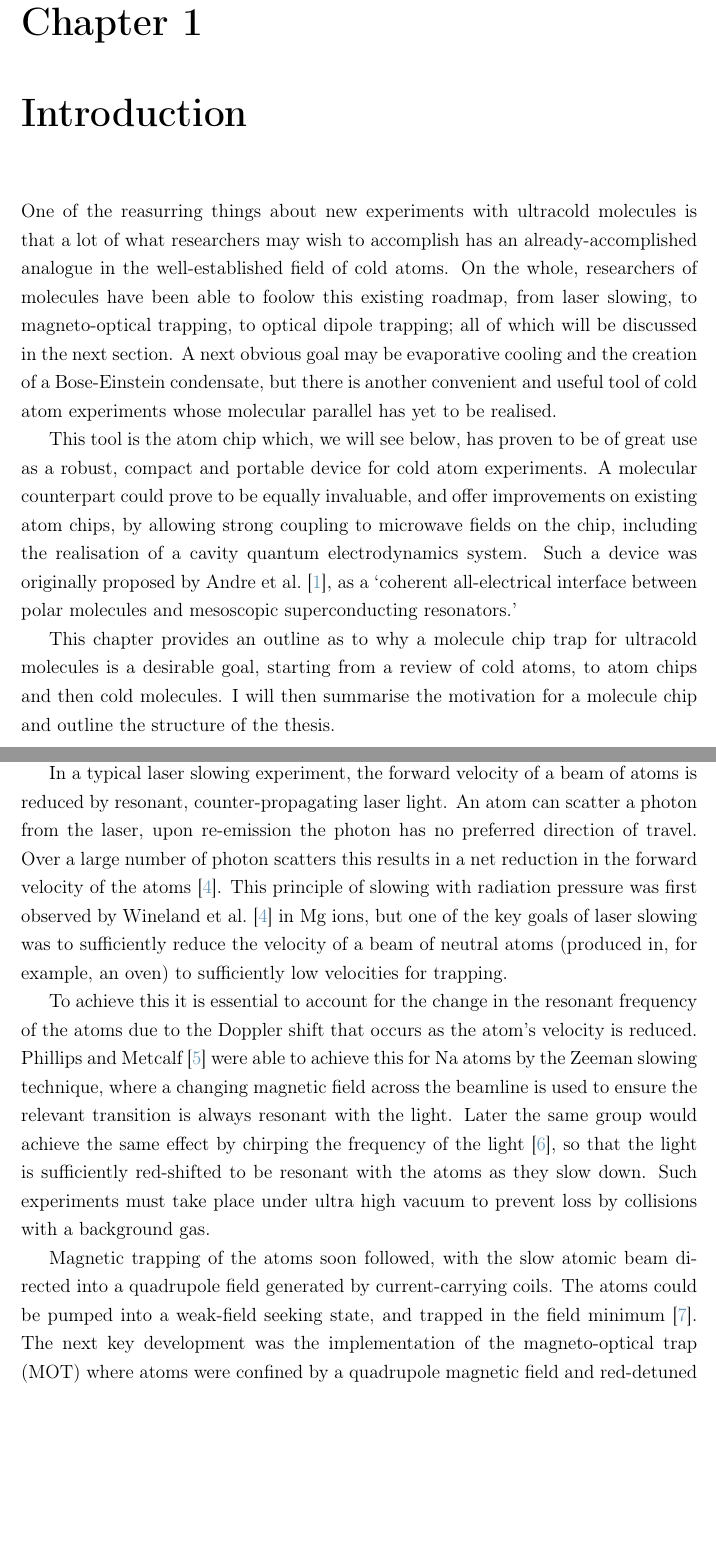
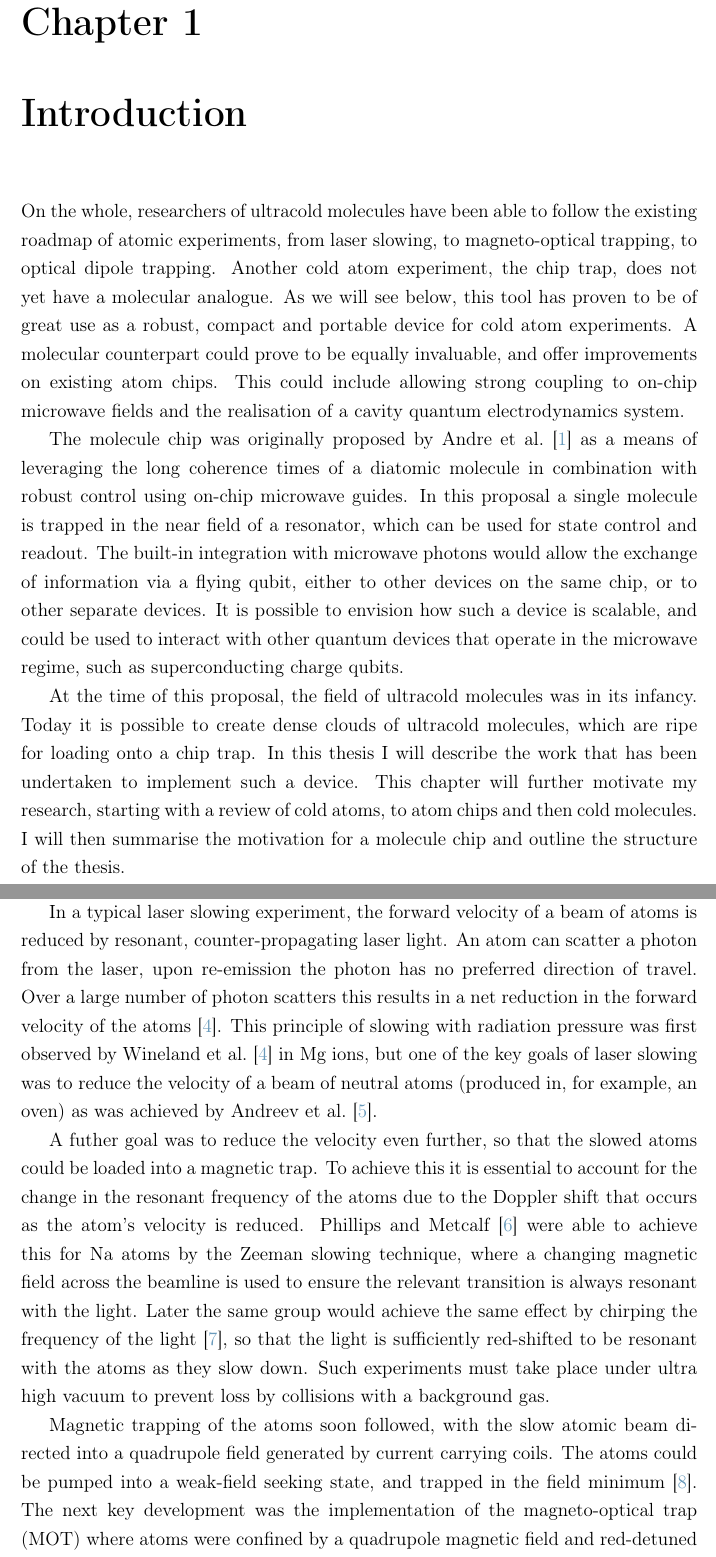
Before and after one commit to mcgarc/PhDWrite, a LaTeX thesis (main.tex, which reads chapters/intro.tex): two parts of pages 7 and 8 of 41, joined at a grey line, cut so that both start at the same text, the shorter picture padded with empty space. Compiled offline with pdfLaTeX.

Commit message:
Intro changes (inc from Susie)

```diff
--- a/chapters/intro.tex
+++ b/chapters/intro.tex
@@ -1,28 +1,34 @@
 % Could have mentioned ion chips. Reviews:
 %\cite{RevModPhys.62.531}
-%\cite{Romaszko2020} (mostly chips?)
+%\cite{Romaszko2020} (mostly chips?) -- I actually do use this one...
 
-One of the reasurring things about new experiments with ultracold molecules is
-that a lot of what researchers may wish to accomplish has an
-already-accomplished analogue in the well-established field of cold atoms. On
-the whole, researchers of molecules have been able to foolow this existing
-roadmap, from laser slowing, to magneto-optical trapping, to optical dipole
-trapping; all of which will be discussed in the next section. A next obvious goal may
-be evaporative cooling and the creation of a Bose-Einstein condensate, but
-there is another convenient and useful tool of cold atom experiments whose
-molecular parallel has yet to be realised.
+On the whole, researchers of ultracold molecules have been able to follow the
+existing roadmap of atomic experiments, from laser slowing, to magneto-optical
+trapping, to optical dipole trapping. Another cold atom experiment, the chip
+trap, does not yet have a molecular analogue. As we will see below, this tool
+has proven to be of great use as a robust, compact and portable device for cold
+atom experiments. A molecular counterpart could prove to be equally invaluable,
+and offer improvements on existing atom chips. This could include allowing
+strong coupling to on-chip microwave fields and  the realisation of a cavity
+quantum electrodynamics system.
 
-This tool is the atom chip which, we will see below, has proven to be of great
-use as a robust, compact and portable device for cold atom experiments. A
-molecular counterpart could prove to be equally invaluable, and offer
-improvements on existing atom chips, by allowing strong coupling to microwave
-fields on the chip, including the realisation of a cavity quantum
-electrodynamics system. Such a device was originally proposed by Andre et
-al.~\cite{Andre2006}, as a `coherent all-electrical interface between polar
-molecules and mesoscopic superconducting resonators.'
+The molecule chip was originally proposed by Andre et al.~\cite{Andre2006} as
+a means of leveraging the long coherence times of a diatomic molecule in
+combination with robust control using on-chip microwave guides. In this
+proposal a single molecule is trapped in the near field of a resonator, which
+can be used for state control and readout. The built-in integration with
+microwave photons would allow the exchange of information via a flying qubit,
+either to other devices on the same chip, or to other separate devices.
+%
+It is possible to envision how such a device is scalable, and could be used to
+interact with other quantum devices that operate in the microwave regime, such
+as superconducting charge qubits.
 
-This chapter provides an outline as to why a molecule chip trap for ultracold
-molecules is a desirable goal, starting from a review of cold atoms, to atom
+At the time of this proposal, the field of ultracold molecules was in its
+infancy. Today it is possible to create dense clouds of ultracold molecules,
+which are ripe for loading onto a chip trap. In this thesis I will describe the
+work that has been undertaken to implement such a device. This chapter will
+further motivate my research, starting with a review of cold atoms, to atom
 chips and then cold molecules. I will then summarise the motivation for a
 molecule chip and outline the structure of the thesis.
 
@@ -45,10 +51,12 @@ direction of travel. Over a large number of photon scatters this results in a
 net reduction in the forward velocity of the atoms~\cite{PhysRevLett.40.1639}.
 This principle of slowing with radiation pressure was first observed by
 Wineland et al.~\cite{PhysRevLett.40.1639} in \Mg{} ions, but one of the key
-goals of laser slowing was to sufficiently reduce the velocity of a beam of
-neutral atoms (produced in, for example, an oven) to sufficiently low
-velocities for trapping.
+goals of laser slowing was to reduce the velocity of a beam of neutral atoms
+(produced in, for example, an oven) as was achieved by Andreev et
+al.~\cite{Andreev1981}.
 
+A futher goal was to reduce the velocity even further, so that the slowed atoms
+could be loaded into a magnetic trap.
 To achieve this it is essential to account for the change in the resonant
 frequency of the atoms due to the Doppler shift that occurs as the atom's
 velocity is reduced. Phillips and Metcalf~\cite{PhysRevLett.48.596} were able
@@ -61,7 +69,7 @@ resonant with the atoms as they slow down.  Such experiments must take place
 under ultra high vacuum to prevent loss by collisions with a background gas.
 
 Magnetic trapping of the atoms soon followed, with the slow atomic beam
-directed into a quadrupole field generated by current-carrying coils. The atoms
+directed into a quadrupole field generated by current carrying coils. The atoms
 could be pumped into a weak-field seeking state, and trapped in the field
 minimum~\cite{PhysRevLett.54.2596}. The next key development was the
 implementation of the magneto-optical trap (MOT) where atoms were confined by a
```
Also changed, not shown: bib.bib (+10 -0 lines), chapters/intro.tex (17 more changed lines).
